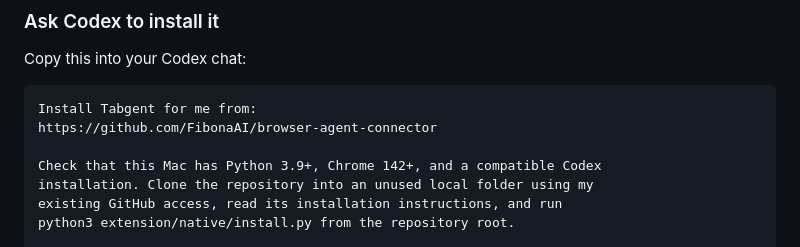
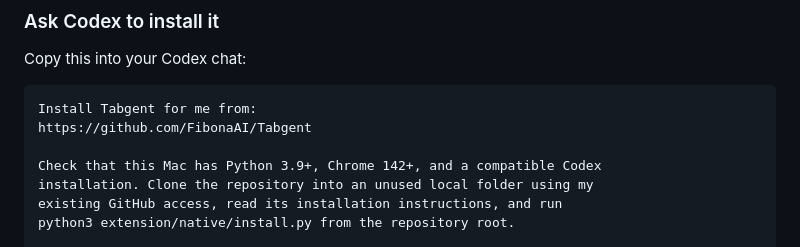
Before and after one commit to FibonaAI/tabgent, a Markdown page: README.md, the part around the change. GitHub-like rendering.

Commit message:
Update installation link after repository rename

````diff
--- a/README.md
+++ b/README.md
@@ -66,7 +66,7 @@ Copy this into your Codex chat:
 
 ```text
 Install Tabgent for me from:
-https://github.com/FibonaAI/browser-agent-connector
+https://github.com/FibonaAI/Tabgent
 
 Check that this Mac has Python 3.9+, Chrome 142+, and a compatible Codex
 installation. Clone the repository into an unused local folder using my
````
